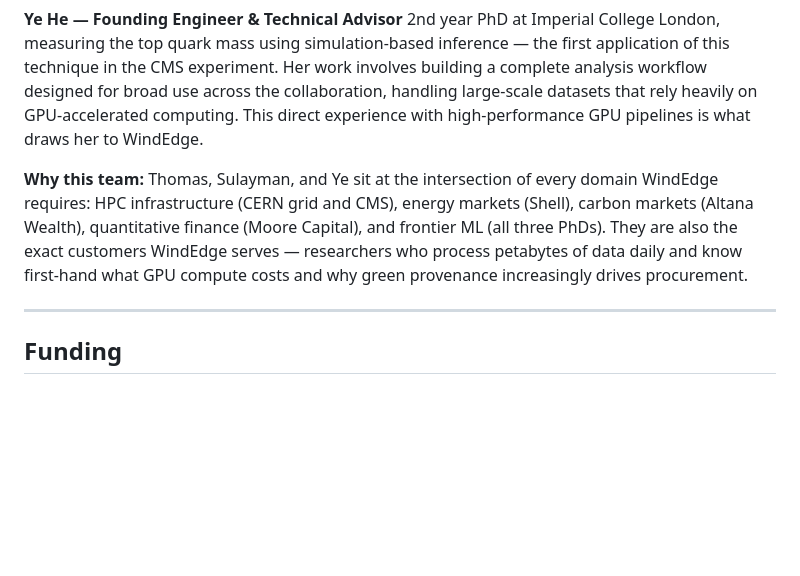
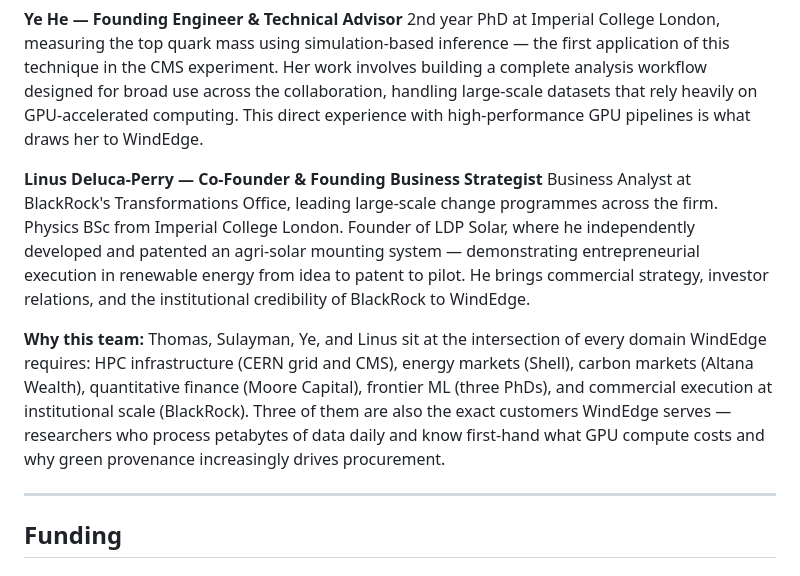
Before and after one commit to ttravis786/windEnergy, a Markdown page: WindEdge_Pitch_Document.md, the part around the change. Drawn GitHub-style; blank space fills up the shorter version.

```diff
--- a/WindEdge_Pitch_Document.md
+++ b/WindEdge_Pitch_Document.md
@@ -128,8 +128,11 @@ Designed by two CERN physicists who build exactly this class of real-time optimi
 **Ye He — Founding Engineer & Technical Advisor**
 2nd year PhD at Imperial College London, measuring the top quark mass using simulation-based inference — the first application of this technique in the CMS experiment. Her work involves building a complete analysis workflow designed for broad use across the collaboration, handling large-scale datasets that rely heavily on GPU-accelerated computing. This direct experience with high-performance GPU pipelines is what draws her to WindEdge.
 
+**Linus Deluca-Perry — Co-Founder & Founding Business Strategist**
+Business Analyst at BlackRock's Transformations Office, leading large-scale change programmes across the firm. Physics BSc from Imperial College London. Founder of LDP Solar, where he independently developed and patented an agri-solar mounting system — demonstrating entrepreneurial execution in renewable energy from idea to patent to pilot. He brings commercial strategy, investor relations, and the institutional credibility of BlackRock to WindEdge.
+
 **Why this team:**
-Thomas, Sulayman, and Ye sit at the intersection of every domain WindEdge requires: HPC infrastructure (CERN grid and CMS), energy markets (Shell), carbon markets (Altana Wealth), quantitative finance (Moore Capital), and frontier ML (all three PhDs). They are also the exact customers WindEdge serves — researchers who process petabytes of data daily and know first-hand what GPU compute costs and why green provenance increasingly drives procurement.
+Thomas, Sulayman, Ye, and Linus sit at the intersection of every domain WindEdge requires: HPC infrastructure (CERN grid and CMS), energy markets (Shell), carbon markets (Altana Wealth), quantitative finance (Moore Capital), frontier ML (three PhDs), and commercial execution at institutional scale (BlackRock). Three of them are also the exact customers WindEdge serves — researchers who process petabytes of data daily and know first-hand what GPU compute costs and why green provenance increasingly drives procurement.
 
 ---
 
```
Also changed, not shown: VCC_Application.md (+8 -5 lines), WindEdge_Business_Plan.md (+4 -1 lines).
